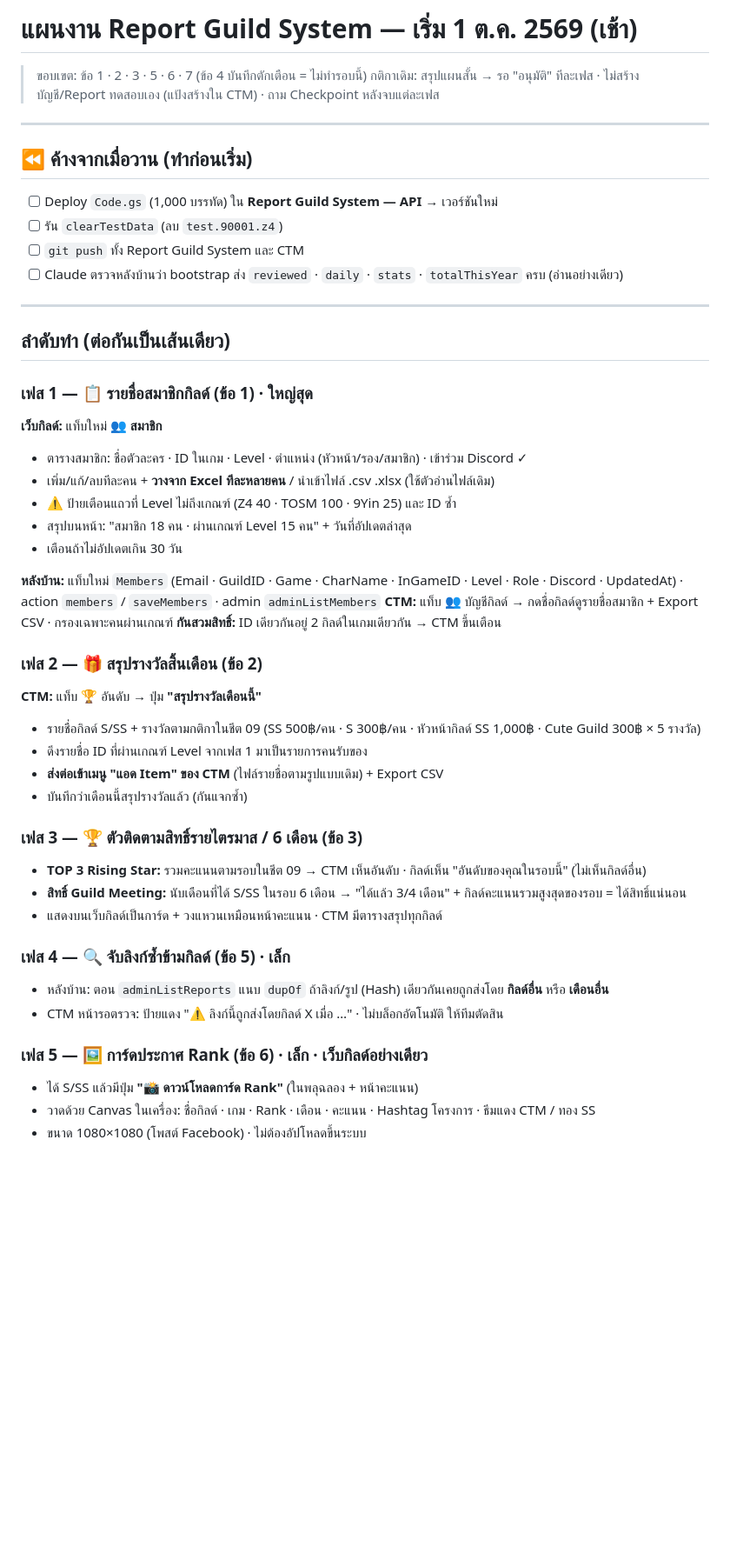
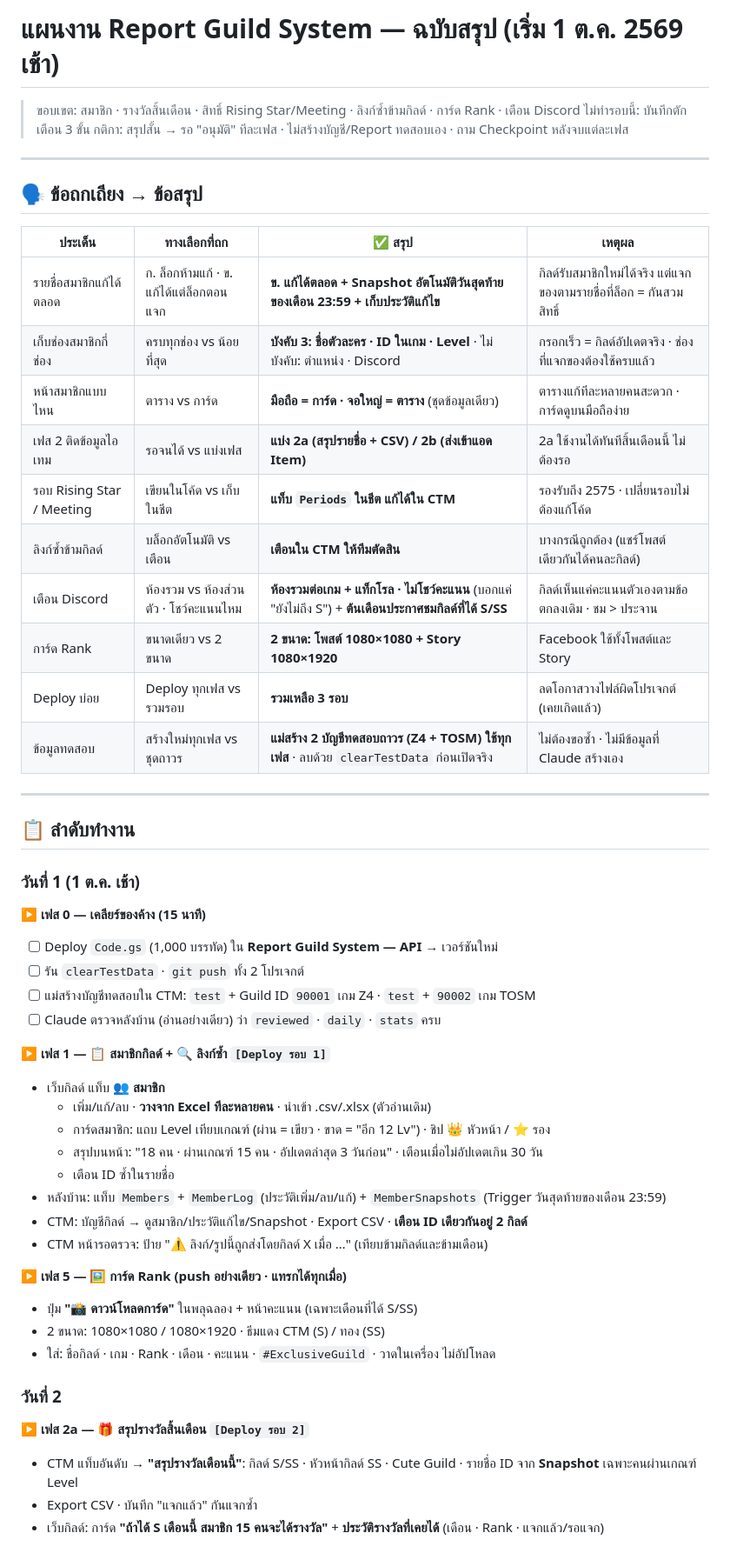
Before and after one commit to communityteamexe-cloud/Report-Guild-System, a Markdown page: PLAN-2569-10-01.md, the part around one of its changes. Shown at 87% size. Rendered like a GitHub page; blank space fills up the shorter version.

Commit message:
Finalize plan: snapshots and edit log for members, split rewards 2a/2b, Periods tab, 3 grouped deploys
Co-Authored-By: Claude Opus 5.5 <noreply@anthropic.com>

```diff
--- a/PLAN-2569-10-01.md
+++ b/PLAN-2569-10-01.md
@@ -1,50 +1,57 @@
-# แผนงาน Report Guild System — เริ่ม 1 ต.ค. 2569 (เช้า)
+# แผนงาน Report Guild System — ฉบับสรุป (เริ่ม 1 ต.ค. 2569 เช้า)
 
-> ขอบเขต: ข้อ 1 · 2 · 3 · 5 · 6 · 7 (ข้อ 4 บันทึกตักเตือน = ไม่ทำรอบนี้)
-> กติกาเดิม: สรุปแผนสั้น → รอ "อนุมัติ" ทีละเฟส · ไม่สร้างบัญชี/Report ทดสอบเอง (แป้งสร้างใน CTM) · ถาม Checkpoint หลังจบแต่ละเฟส
+> ขอบเขต: สมาชิก · รางวัลสิ้นเดือน · สิทธิ์ Rising Star/Meeting · ลิงก์ซ้ำข้ามกิลด์ · การ์ด Rank · เตือน Discord
+> ไม่ทำรอบนี้: บันทึกตักเตือน 3 ขั้น
+> กติกา: สรุปสั้น → รอ "อนุมัติ" ทีละเฟส · ไม่สร้างบัญชี/Report ทดสอบเอง · ถาม Checkpoint หลังจบแต่ละเฟส
 
 ---
 
-## ⏪ ค้างจากเมื่อวาน (ทำก่อนเริ่ม)
-- [ ] Deploy `Code.gs` (1,000 บรรทัด) ใน **Report Guild System — API** → เวอร์ชันใหม่
-- [ ] รัน `clearTestData` (ลบ `test.90001.z4`)
-- [ ] `git push` ทั้ง Report Guild System และ CTM
-- [ ] Claude ตรวจหลังบ้านว่า bootstrap ส่ง `reviewed` · `daily` · `stats` · `totalThisYear` ครบ (อ่านอย่างเดียว)
+## 🗣️ ข้อถกเถียง → ข้อสรุป
+
+| ประเด็น | ทางเลือกที่ถก | ✅ สรุป | เหตุผล |
+|---|---|---|---|
+| รายชื่อสมาชิกแก้ได้ตลอด | ก. ล็อกห้ามแก้ · ข. แก้ได้แต่ล็อกตอนแจก | **ข. แก้ได้ตลอด + Snapshot อัตโนมัติวันสุดท้ายของเดือน 23:59 + เก็บประวัติแก้ไข** | กิลด์รับสมาชิกใหม่ได้จริง แต่แจกของตามรายชื่อที่ล็อก = กันสวมสิทธิ์ |
+| เก็บช่องสมาชิกกี่ช่อง | ครบทุกช่อง vs น้อยที่สุด | **บังคับ 3: ชื่อตัวละคร · ID ในเกม · Level** · ไม่บังคับ: ตำแหน่ง · Discord | กรอกเร็ว = กิลด์อัปเดตจริง · ช่องที่แจกของต้องใช้ครบแล้ว |
+| หน้าสมาชิกแบบไหน | ตาราง vs การ์ด | **มือถือ = การ์ด · จอใหญ่ = ตาราง** (ชุดข้อมูลเดียว) | ตารางแก้ทีละหลายคนสะดวก · การ์ดดูบนมือถือง่าย |
+| เฟส 2 ติดข้อมูลไอเทม | รอจนได้ vs แบ่งเฟส | **แบ่ง 2a (สรุปรายชื่อ + CSV) / 2b (ส่งเข้าแอด Item)** | 2a ใช้งานได้ทันทีสิ้นเดือนนี้ ไม่ต้องรอ |
+| รอบ Rising Star / Meeting | เขียนในโค้ด vs เก็บในชีต | **แท็บ `Periods` ในชีต แก้ได้ใน CTM** | รองรับถึง 2575 · เปลี่ยนรอบไม่ต้องแก้โค้ด |
+| ลิงก์ซ้ำข้ามกิลด์ | บล็อกอัตโนมัติ vs เตือน | **เตือนใน CTM ให้ทีมตัดสิน** | บางกรณีถูกต้อง (แชร์โพสต์เดียวกันได้คนละกิลด์) |
+| เตือน Discord | ห้องรวม vs ห้องส่วนตัว · โชว์คะแนนไหม | **ห้องรวมต่อเกม + แท็กโรล · ไม่โชว์คะแนน** (บอกแค่ "ยังไม่ถึง S") + **ต้นเดือนประกาศชมกิลด์ที่ได้ S/SS** | กิลด์เห็นแค่คะแนนตัวเองตามข้อตกลงเดิม · ชม > ประจาน |
+| การ์ด Rank | ขนาดเดียว vs 2 ขนาด | **2 ขนาด: โพสต์ 1080×1080 + Story 1080×1920** | Facebook ใช้ทั้งโพสต์และ Story |
+| Deploy บ่อย | Deploy ทุกเฟส vs รวมรอบ | **รวมเหลือ 3 รอบ** | ลดโอกาสวางไฟล์ผิดโปรเจกต์ (เคยเกิดแล้ว) |
+| ข้อมูลทดสอบ | สร้างใหม่ทุกเฟส vs ชุดถาวร | **แม่สร้าง 2 บัญชีทดสอบถาวร (Z4 + TOSM) ใช้ทุกเฟส** · ลบด้วย `clearTestData` ก่อนเปิดจริง | ไม่ต้องขอซ้ำ · ไม่มีข้อมูลที่ Claude สร้างเอง |
 
 ---
 
-## ลำดับทำ (ต่อกันเป็นเส้นเดียว)
+## 📋 ลำดับทำงาน
 
-### เฟส 1 — 📋 รายชื่อสมาชิกกิลด์ (ข้อ 1) · ใหญ่สุด
-**เว็บกิลด์:** แท็บใหม่ **👥 สมาชิก**
-- ตารางสมาชิก: ชื่อตัวละคร · ID ในเกม · Level · ตำแหน่ง (หัวหน้า/รอง/สมาชิก) · เข้าร่วม Discord ✓
-- เพิ่ม/แก้/ลบทีละคน + **วางจาก Excel ทีละหลายคน** / นำเข้าไฟล์ .csv .xlsx (ใช้ตัวอ่านไฟล์เดิม)
-- ⚠️ ป้ายเตือนแถวที่ Level ไม่ถึงเกณฑ์ (Z4 40 · TOSM 100 · 9Yin 25) และ ID ซ้ำ
-- สรุปบนหน้า: "สมาชิก 18 คน · ผ่านเกณฑ์ Level 15 คน" + วันที่อัปเดตล่าสุด
-- เตือนถ้าไม่อัปเดตเกิน 30 วัน
+### วันที่ 1 (1 ต.ค. เช้า)
 
-**หลังบ้าน:** แท็บใหม่ `Members` (Email · GuildID · Game · CharName · InGameID · Level · Role · Discord · UpdatedAt) · action `members` / `saveMembers` · admin `adminListMembers`
-**CTM:** แท็บ 👥 บัญชีกิลด์ → กดชื่อกิลด์ดูรายชื่อสมาชิก + Export CSV · กรองเฉพาะคนผ่านเกณฑ์
-**กันสวมสิทธิ์:** ID เดียวกันอยู่ 2 กิลด์ในเกมเดียวกัน → CTM ขึ้นเตือน
+**▶ เฟส 0 — เคลียร์ของค้าง (15 นาที)**
+- [ ] Deploy `Code.gs` (1,000 บรรทัด) ใน **Report Guild System — API** → เวอร์ชันใหม่
+- [ ] รัน `clearTestData` · `git push` ทั้ง 2 โปรเจกต์
+- [ ] แม่สร้างบัญชีทดสอบใน CTM: `test` + Guild ID `90001` เกม Z4 · `test` + `90002` เกม TOSM
+- [ ] Claude ตรวจหลังบ้าน (อ่านอย่างเดียว) ว่า `reviewed` · `daily` · `stats` ครบ
 
-### เฟส 2 — 🎁 สรุปรางวัลสิ้นเดือน (ข้อ 2)
-**CTM:** แท็บ 🏆 อันดับ → ปุ่ม **"สรุปรางวัลเดือนนี้"**
-- รายชื่อกิลด์ S/SS + รางวัลตามกติกาในชีต 09 (SS 500฿/คน · S 300฿/คน · หัวหน้ากิลด์ SS 1,000฿ · Cute Guild 300฿ × 5 รางวัล)
-- ดึงรายชื่อ ID ที่ผ่านเกณฑ์ Level จากเฟส 1 มาเป็นรายการคนรับของ
-- **ส่งต่อเข้าเมนู "แอด Item" ของ CTM** (ไฟล์รายชื่อตามรูปแบบเดิม) + Export CSV
-- บันทึกว่าเดือนนี้สรุปรางวัลแล้ว (กันแจกซ้ำ)
+**▶ เฟส 1 — 📋 สมาชิกกิลด์ + 🔍 ลิงก์ซ้ำ `[Deploy รอบ 1]`**
+- เว็บกิลด์ แท็บ **👥 สมาชิก**
+  - เพิ่ม/แก้/ลบ · **วางจาก Excel ทีละหลายคน** · นำเข้า .csv/.xlsx (ตัวอ่านเดิม)
+  - การ์ดสมาชิก: แถบ Level เทียบเกณฑ์ (ผ่าน = เขียว · ขาด = "อีก 12 Lv") · ชิป 👑 หัวหน้า / ⭐ รอง
+  - สรุปบนหน้า: "18 คน · ผ่านเกณฑ์ 15 คน · อัปเดตล่าสุด 3 วันก่อน" · เตือนเมื่อไม่อัปเดตเกิน 30 วัน
+  - เตือน ID ซ้ำในรายชื่อ
+- หลังบ้าน: แท็บ `Members` + `MemberLog` (ประวัติเพิ่ม/ลบ/แก้) + `MemberSnapshots` (Trigger วันสุดท้ายของเดือน 23:59)
+- CTM: บัญชีกิลด์ → ดูสมาชิก/ประวัติแก้ไข/Snapshot · Export CSV · **เตือน ID เดียวกันอยู่ 2 กิลด์**
+- CTM หน้ารอตรวจ: ป้าย "⚠️ ลิงก์/รูปนี้ถูกส่งโดยกิลด์ X เมื่อ …" (เทียบข้ามกิลด์และข้ามเดือน)
 
-### เฟส 3 — 🏆 ตัวติดตามสิทธิ์รายไตรมาส / 6 เดือน (ข้อ 3)
-- **TOP 3 Rising Star:** รวมคะแนนตามรอบในชีต 09 → CTM เห็นอันดับ · กิลด์เห็น "อันดับของคุณในรอบนี้" (ไม่เห็นกิลด์อื่น)
-- **สิทธิ์ Guild Meeting:** นับเดือนที่ได้ S/SS ในรอบ 6 เดือน → "ได้แล้ว 3/4 เดือน" + กิลด์คะแนนรวมสูงสุดของรอบ = ได้สิทธิ์แน่นอน
-- แสดงบนเว็บกิลด์เป็นการ์ด + วงแหวนเหมือนหน้าคะแนน · CTM มีตารางสรุปทุกกิลด์
+**▶ เฟส 5 — 🖼️ การ์ด Rank (push อย่างเดียว · แทรกได้ทุกเมื่อ)**
+- ปุ่ม **"📸 ดาวน์โหลดการ์ด"** ในพลุฉลอง + หน้าคะแนน (เฉพาะเดือนที่ได้ S/SS)
+- 2 ขนาด: 1080×1080 / 1080×1920 · ธีมแดง CTM (S) / ทอง (SS)
+- ใส่: ชื่อกิลด์ · เกม · Rank · เดือน · คะแนน · `#ExclusiveGuild` · วาดในเครื่อง ไม่อัปโหลด
 
-### เฟส 4 — 🔍 จับลิงก์ซ้ำข้ามกิลด์ (ข้อ 5) · เล็ก
-- หลังบ้าน: ตอน `adminListReports` แนบ `dupOf` ถ้าลิงก์/รูป (Hash) เดียวกันเคยถูกส่งโดย **กิลด์อื่น** หรือ **เดือนอื่น**
-- CTM หน้ารอตรวจ: ป้ายแดง "⚠️ ลิงก์นี้ถูกส่งโดยกิลด์ X เมื่อ …" · ไม่บล็อกอัตโนมัติ ให้ทีมตัดสิน
+### วันที่ 2
 
-### เฟส 5 — 🖼️ การ์ดประกาศ Rank (ข้อ 6) · เล็ก · เว็บกิลด์อย่างเดียว
-- ได้ S/SS แล้วมีปุ่ม **"📸 ดาวน์โหลดการ์ด Rank"** (ในพลุฉลอง + หน้าคะแนน)
-- วาดด้วย Canvas ในเครื่อง: ชื่อกิลด์ · เกม · Rank · เดือน · คะแนน · Hashtag โครงการ · ธีมแดง CTM / ทอง SS
-- ขนาด 1080×1080 (โพสต์ Facebook) · ไม่ต้องอัปโหลดขึ้นระบบ
+**▶ เฟส 2a — 🎁 สรุปรางวัลสิ้นเดือน `[Deploy รอบ 2]`**
+- CTM แท็บอันดับ → **"สรุปรางวัลเดือนนี้"**: กิลด์ S/SS · หัวหน้ากิลด์ SS · Cute Guild · รายชื่อ ID จาก **Snapshot** เฉพาะคนผ่านเกณฑ์ Level
+- Export CSV · บันทึก "แจกแล้ว" กันแจกซ้ำ
+- เว็บกิลด์: การ์ด **"ถ้าได้ S เดือนนี้ สมาชิก 15 คนจะได้รางวัล"** + **ประวัติรางวัลที่เคยได้** (เดือน · Rank · แจกแล้ว/รอแจก)
 
```
Also changed, not shown: other parts of PLAN-2569-10-01.md (+26 -24 lines).
